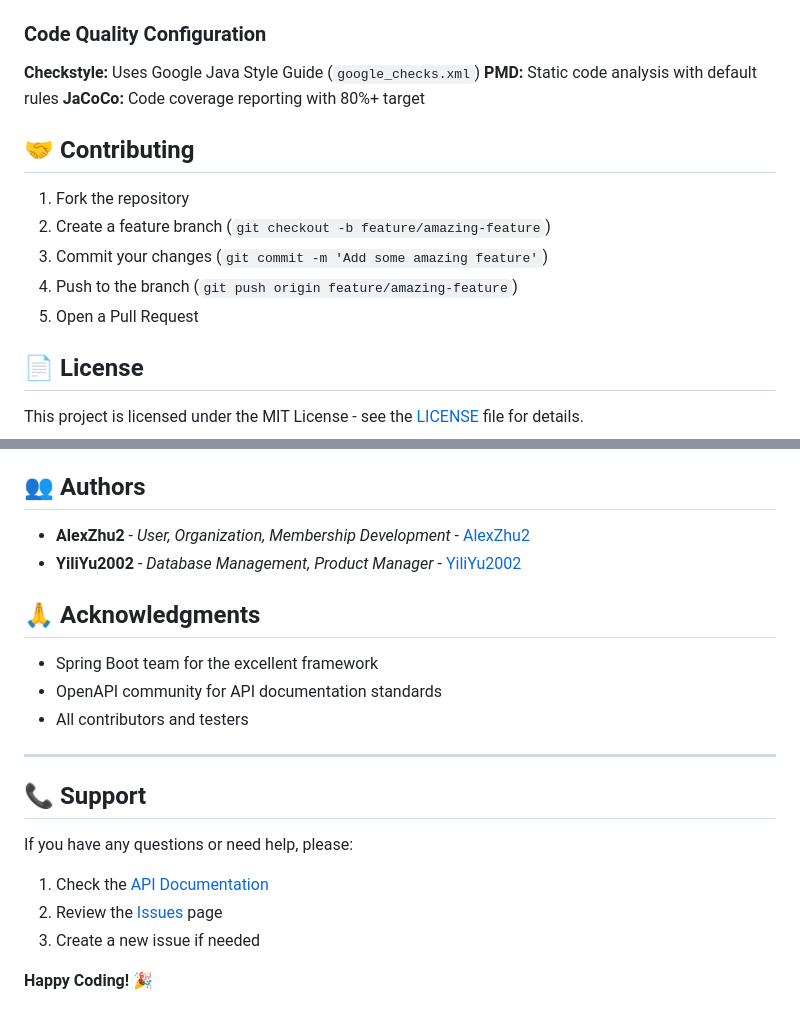
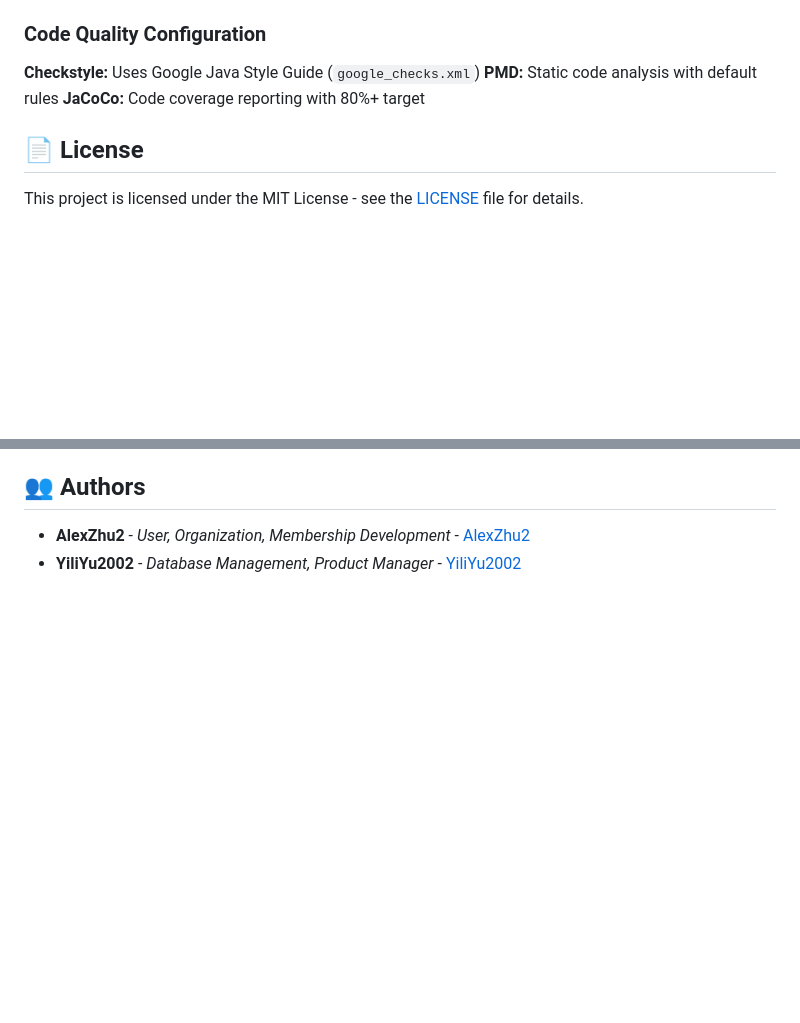
Before and after one commit to YiliYu2002/COMS4156-Hachimi, a Markdown page: README.md, 2 parts joined by grey strips. GitHub-like rendering; blank space fills up the shorter version.

Commit message:
Update README.md
- delete ''contributing' & 'acknowledge' & 'support'

```diff
--- a/README.md
+++ b/README.md
@@ -618,14 +618,6 @@ server:
 **PMD:** Static code analysis with default rules
 **JaCoCo:** Code coverage reporting with 80%+ target
 
-## 🤝 Contributing
-
-1. Fork the repository
-2. Create a feature branch (`git checkout -b feature/amazing-feature`)
-3. Commit your changes (`git commit -m 'Add some amazing feature'`)
-4. Push to the branch (`git push origin feature/amazing-feature`)
-5. Open a Pull Request
-
 ## 📄 License
 
 This project is licensed under the MIT License - see the [LICENSE](LICENSE) file for details.
@@ -672,21 +664,3 @@ to include an overall summary of our project.
 
 - **AlexZhu2** - *User, Organization, Membership Development* - [AlexZhu2](https://github.com/AlexZhu2)
 - **YiliYu2002** - *Database Management, Product Manager* - [YiliYu2002](https://github.com/YiliYu2002)
-
-## 🙏 Acknowledgments
-
-- Spring Boot team for the excellent framework
-- OpenAPI community for API documentation standards
-- All contributors and testers
-
----
-
-## 📞 Support
-
-If you have any questions or need help, please:
-
-1. Check the [API Documentation](http://localhost:8080/swagger-ui.html)
-2. Review the [Issues](../../issues) page
-3. Create a new issue if needed
-
-**Happy Coding! 🎉**
```
